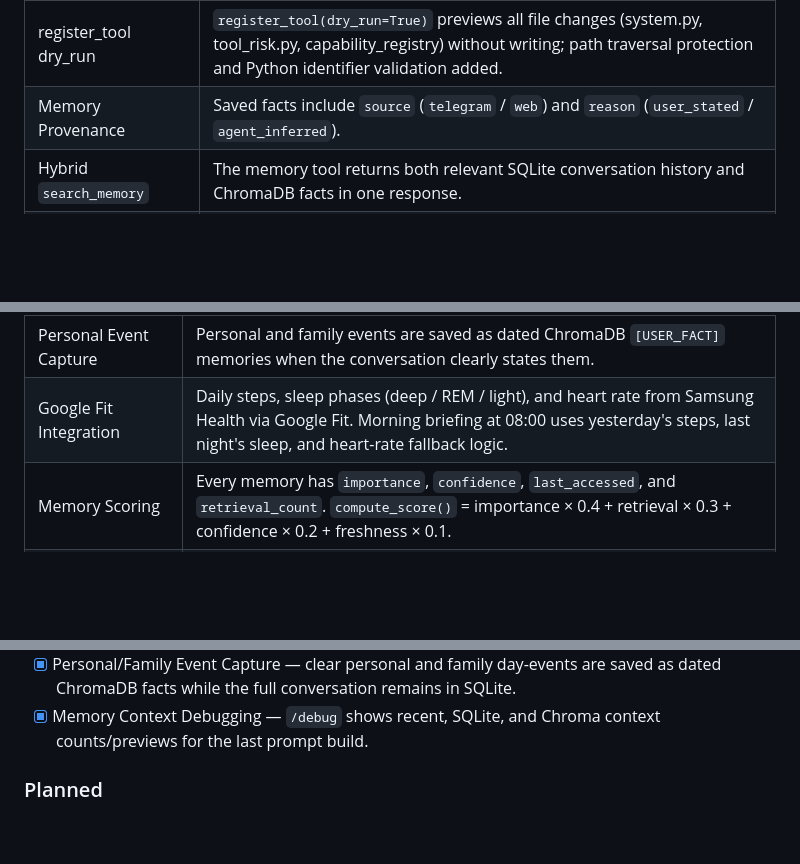
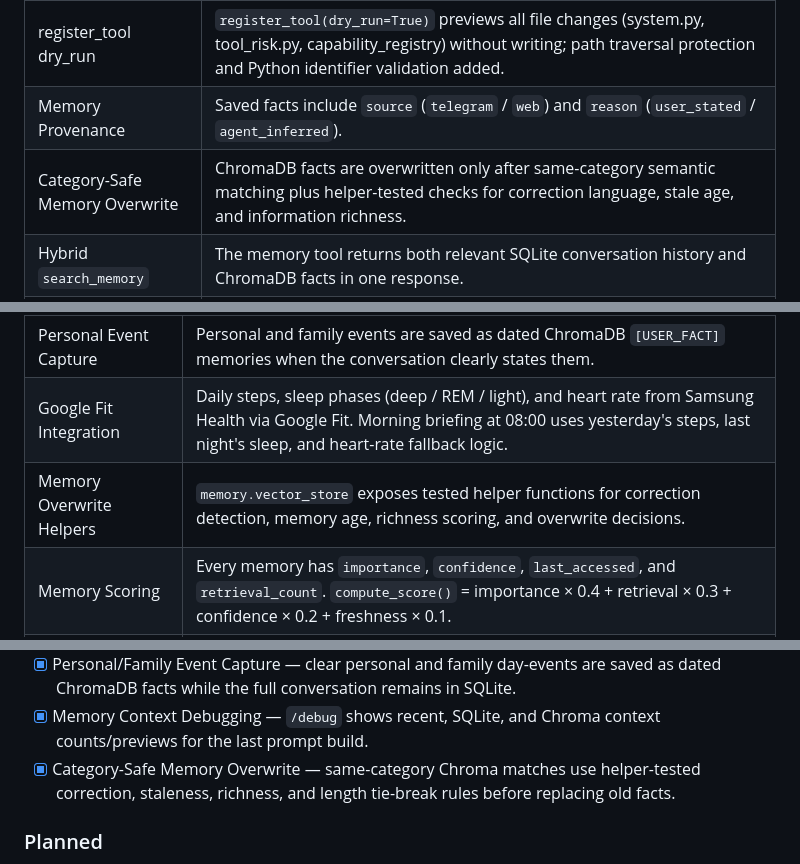
Before and after one commit to alexneverland/Astakos-AI-Agent, a Markdown page: README.md, 3 parts joined by grey strips. GitHub-like rendering; blank space fills up the shorter version.

Commit message:
Document memory overwrite helpers

```diff
--- a/README.md
+++ b/README.md
@@ -81,6 +81,7 @@ Important note: Astakos uses configured external APIs for model calls and integr
 | Web UI Live Refresh | `/messages/poll?after_id=N&channel=telegram` endpoint + frontend `setInterval` polling every 5 s; Telegram messages appear in Web UI without manual page reload. |
 | register_tool dry_run | `register_tool(dry_run=True)` previews all file changes (system.py, tool_risk.py, capability_registry) without writing; path traversal protection and Python identifier validation added. |
 | Memory Provenance | Saved facts include `source` (`telegram` / `web`) and `reason` (`user_stated` / `agent_inferred`). |
+| Category-Safe Memory Overwrite | ChromaDB facts are overwritten only after same-category semantic matching plus helper-tested checks for correction language, stale age, and information richness. |
 | Hybrid `search_memory` | The memory tool returns both relevant SQLite conversation history and ChromaDB facts in one response. |
 | Goal Follow-up Engine | Daily semantic check for stale goals; Astakos can proactively follow up after 7 quiet days. |
 
@@ -94,6 +95,7 @@ Important note: Astakos uses configured external APIs for model calls and integr
 | Broad SQL Context Recall | Substantive questions search recent SQLite history even without explicit date words; temporal queries like "yesterday morning" narrow to the right day/time window. |
 | Personal Event Capture | Personal and family events are saved as dated ChromaDB `[USER_FACT]` memories when the conversation clearly states them. |
 | Google Fit Integration | Daily steps, sleep phases (deep / REM / light), and heart rate from Samsung Health via Google Fit. Morning briefing at 08:00 uses yesterday's steps, last night's sleep, and heart-rate fallback logic. |
+| Memory Overwrite Helpers | `memory.vector_store` exposes tested helper functions for correction detection, memory age, richness scoring, and overwrite decisions. |
 | Memory Scoring | Every memory has `importance`, `confidence`, `last_accessed`, and `retrieval_count`. `compute_score()` = importance × 0.4 + retrieval × 0.3 + confidence × 0.2 + freshness × 0.1. |
 | Unified Memory Entry Point | `memory.save(memory_type=...)` handles facts, photos, documents, sessions, goals, reflections, and events. |
 | Reflection Engine | Nightly self-evaluation and post-plan reflection extract lessons, save them to ChromaDB, and auto-apply supported improvements. |
@@ -427,6 +429,7 @@ Shutdown behavior:
 - [x] Hybrid Memory Search — `search_memory` returns both relevant SQLite conversation history and ChromaDB semantic facts, so tool-based recall uses the same memory model as prompt context.
 - [x] Personal/Family Event Capture — clear personal and family day-events are saved as dated ChromaDB facts while the full conversation remains in SQLite.
 - [x] Memory Context Debugging — `/debug` shows recent, SQLite, and Chroma context counts/previews for the last prompt build.
+- [x] Category-Safe Memory Overwrite — same-category Chroma matches use helper-tested correction, staleness, richness, and length tie-break rules before replacing old facts.
 
 ### Planned
 
```
